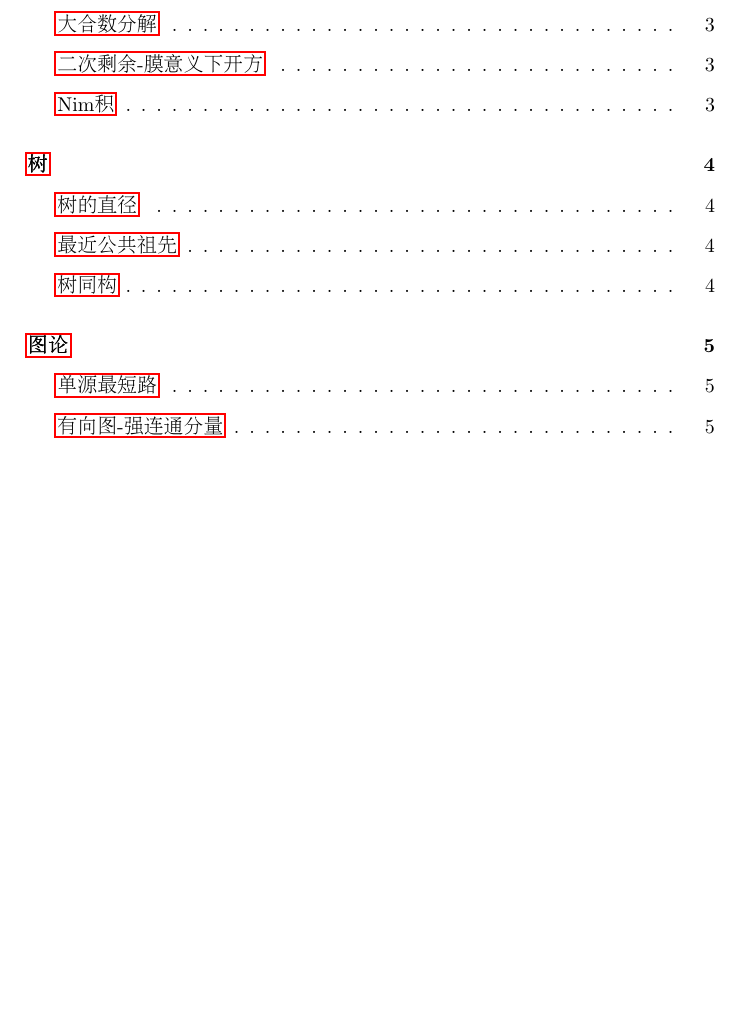
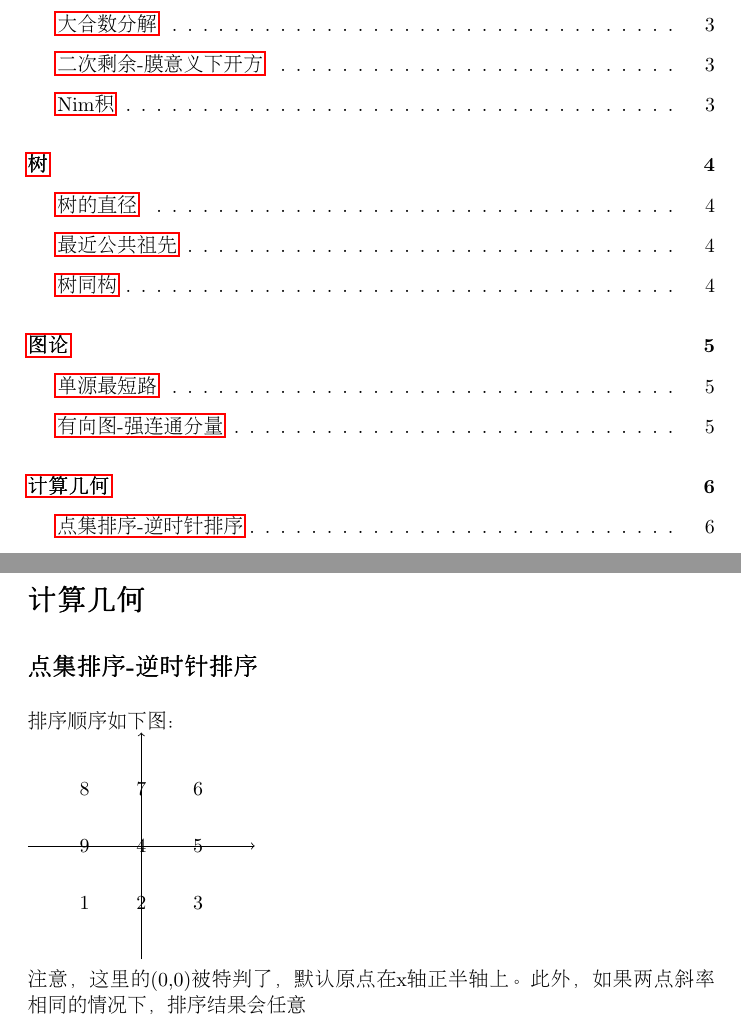
Before and after one commit to yydaily/algorithm_template, a LaTeX document (main.tex, which reads geo/geo.tex): part of page 2 of 5 before the commit and two parts of pages 2 and 6 of 6 after it, the two joined at a grey line, cut so that both start at the same text, the shorter picture padded with empty space. Compiled offline with pdfLaTeX.

Commit message:
增加了点排序的模板

```diff
--- /dev/null
+++ b/geo/geo.tex
@@ -0,0 +1,24 @@
+\Sec{计算几何}
+
+\Subsec{点集排序-逆时针排序}
+
+\Comment{
+	排序顺序如下图：\\
+	\begin{tikzpicture}
+		\draw[->] (-2,0)--(2,0);
+		\node at (-1,-1) {1};
+		\node at (0,-1) {2};
+		\node at (1,-1) {3};
+		\node at (0,0) {4};
+		\node at (1,0) {5};
+		\node at (1,1) {6};
+		\node at (0,1) {7};
+		\node at (-1,1) {8};
+		\node at (-1,0) {9};
+		\draw[->] (0, -2)--(0,2);
+	\end{tikzpicture}
+	\\
+	注意，这里的(0,0)被特判了，默认原点在x轴正半轴上。此外，如果两点斜率相同的情况下，排序结果会任意
+}
+
+\CodeCommentSwitch{geo/ordered_point}
--- a/main.tex
+++ b/main.tex
@@ -4,9 +4,9 @@
 \usepackage{xr}  % 引用其他文件
 \usepackage{hyperref} % bib引用
 \usepackage{graphicx} % 图片
-\usepackage{amsmath}
+\usepackage{amsmath} % 数学公式
+\usepackage{tikz} % 画图
 \usepackage{minted} % 代码
-\usepackage{tocbibind}
 % \pagestyle{empty}
 \linespread{1.1}\selectfont
 \setlength{\parskip}{0.7em}
```
Also changed, not shown: main.pdf, main.tex (2 more changed lines), 2 other files.
